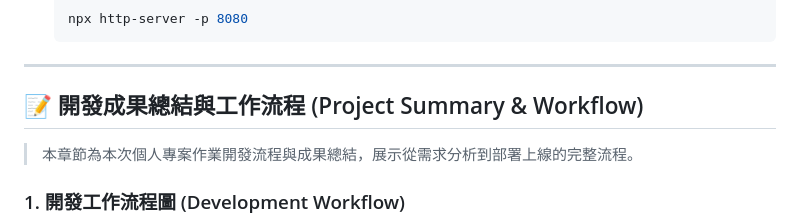
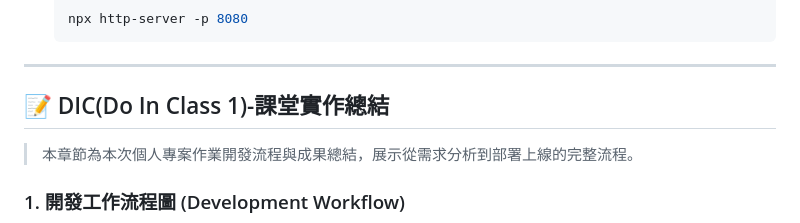
Before and after one commit to cheeefds/0916, a Markdown page: README.md, the part around the change. Rendered like a GitHub page.

Commit message:
m readmd

```diff
--- a/README.md
+++ b/README.md
@@ -98,7 +98,7 @@ personal page/
 
 ---
 
-## 📝 開發成果總結與工作流程 (Project Summary & Workflow)
+## 📝 DIC(Do In Class 1)-課堂實作總結
 
 > 本章節為本次個人專案作業開發流程與成果總結，展示從需求分析到部署上線的完整流程。
 
```
